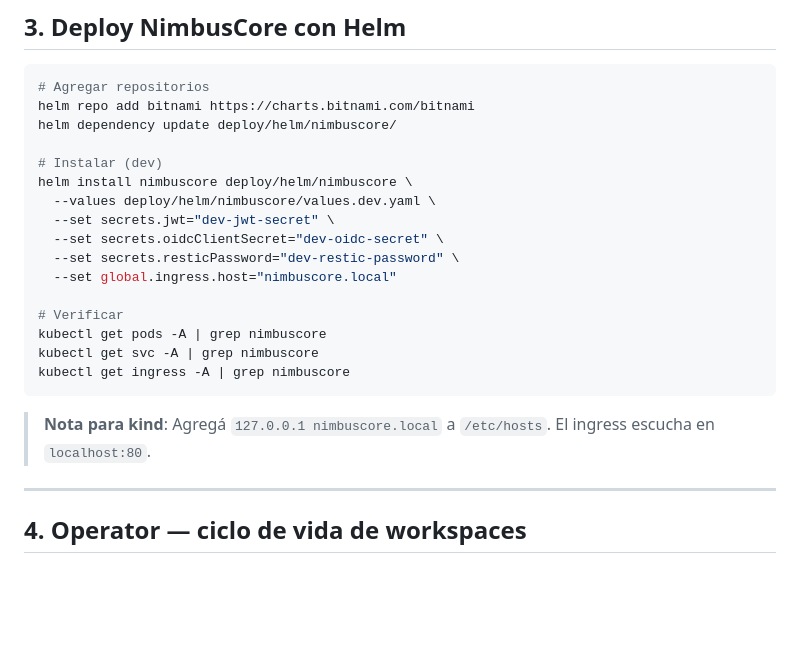
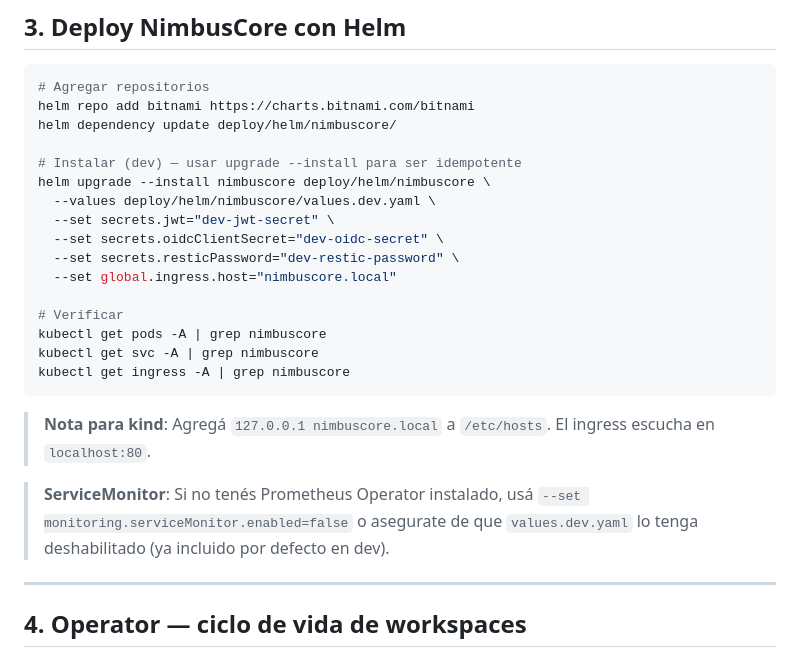
Before and after one commit to jeancdevx/nimbuscore, a Markdown page: docs/KUBERNETES_SETUP.md, the part around the change. Drawn GitHub-style; blank space fills up the shorter version.

Commit message:
fix(docs): update helm install command to use upgrade --install for idempotency

```diff
--- a/docs/KUBERNETES_SETUP.md
+++ b/docs/KUBERNETES_SETUP.md
@@ -72,8 +72,8 @@ kubectl apply -f https://github.com/kubernetes-sigs/metrics-server/releases/late
 helm repo add bitnami https://charts.bitnami.com/bitnami
 helm dependency update deploy/helm/nimbuscore/
 
-# Instalar (dev)
-helm install nimbuscore deploy/helm/nimbuscore \
+# Instalar (dev) — usar upgrade --install para ser idempotente
+helm upgrade --install nimbuscore deploy/helm/nimbuscore \
   --values deploy/helm/nimbuscore/values.dev.yaml \
   --set secrets.jwt="dev-jwt-secret" \
   --set secrets.oidcClientSecret="dev-oidc-secret" \
@@ -88,6 +88,10 @@ kubectl get ingress -A | grep nimbuscore
 
 > **Nota para kind**: Agregá `127.0.0.1 nimbuscore.local` a `/etc/hosts`. El
 > ingress escucha en `localhost:80`.
+
+> **ServiceMonitor**: Si no tenés Prometheus Operator instalado, usá
+> `--set monitoring.serviceMonitor.enabled=false` o asegurate de que
+> `values.dev.yaml` lo tenga deshabilitado (ya incluido por defecto en dev).
 
 ---
 
```
Also changed, not shown: docs/RUNBOOK.md (+1 -1 lines).
